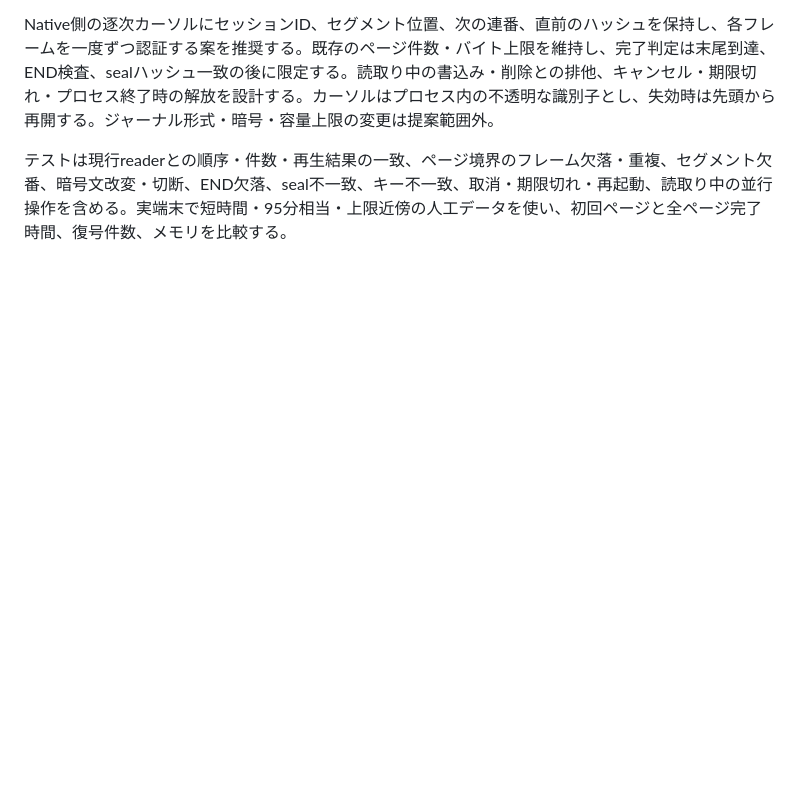
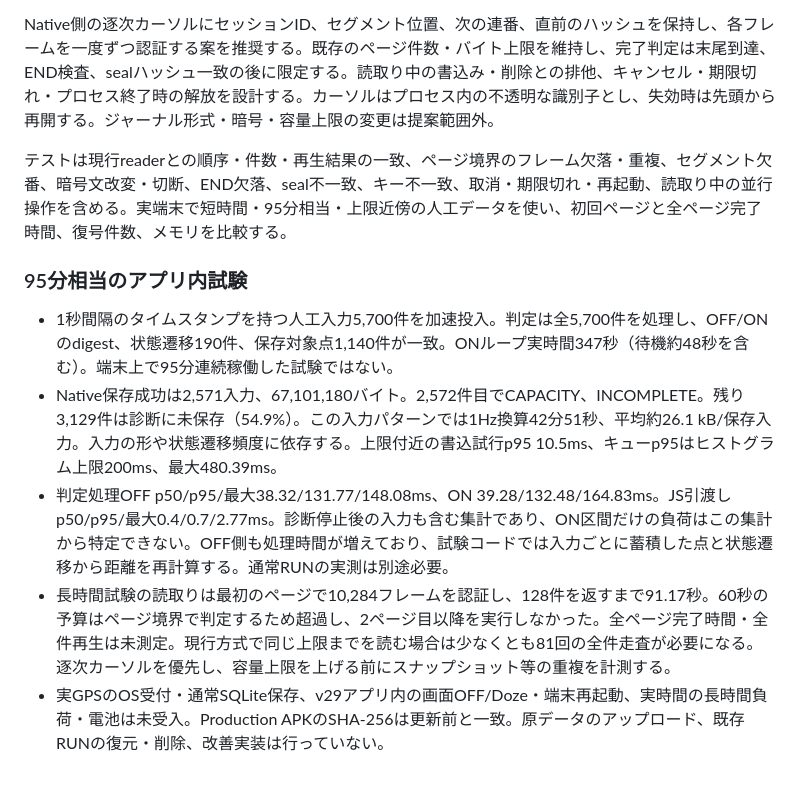
Before and after one commit to yshtysht8sh10-glitch/RunJourney, a Markdown page: docs/issue73-device-validation.md, the part around the change. Drawn GitHub-style; blank space fills up the shorter version.

Commit message:
Record v29 long device capture limit and first-page time

```diff
--- a/docs/issue73-device-validation.md
+++ b/docs/issue73-device-validation.md
@@ -65,3 +65,11 @@ EAS待機中に、同じKotlinストレージを組み込んだ別パッケー
 Native側の逐次カーソルにセッションID、セグメント位置、次の連番、直前のハッシュを保持し、各フレームを一度ずつ認証する案を推奨する。既存のページ件数・バイト上限を維持し、完了判定は末尾到達、END検査、sealハッシュ一致の後に限定する。読取り中の書込み・削除との排他、キャンセル・期限切れ・プロセス終了時の解放を設計する。カーソルはプロセス内の不透明な識別子とし、失効時は先頭から再開する。ジャーナル形式・暗号・容量上限の変更は提案範囲外。
 
 テストは現行readerとの順序・件数・再生結果の一致、ページ境界のフレーム欠落・重複、セグメント欠番、暗号文改変・切断、END欠落、seal不一致、キー不一致、取消・期限切れ・再起動、読取り中の並行操作を含める。実端末で短時間・95分相当・上限近傍の人工データを使い、初回ページと全ページ完了時間、復号件数、メモリを比較する。
+
+### 95分相当のアプリ内試験
+
+- 1秒間隔のタイムスタンプを持つ人工入力5,700件を加速投入。判定は全5,700件を処理し、OFF/ONのdigest、状態遷移190件、保存対象点1,140件が一致。ONループ実時間347秒（待機約48秒を含む）。端末上で95分連続稼働した試験ではない。
+- Native保存成功は2,571入力、67,101,180バイト。2,572件目でCAPACITY、INCOMPLETE。残り3,129件は診断に未保存（54.9%）。この入力パターンでは1Hz換算42分51秒、平均約26.1 kB/保存入力。入力の形や状態遷移頻度に依存する。上限付近の書込試行p95 10.5ms、キューp95はヒストグラム上限200ms、最大480.39ms。
+- 判定処理OFF p50/p95/最大38.32/131.77/148.08ms、ON 39.28/132.48/164.83ms。JS引渡しp50/p95/最大0.4/0.7/2.77ms。診断停止後の入力も含む集計であり、ON区間だけの負荷はこの集計から特定できない。OFF側も処理時間が増えており、試験コードでは入力ごとに蓄積した点と状態遷移から距離を再計算する。通常RUNの実測は別途必要。
+- 長時間試験の読取りは最初のページで10,284フレームを認証し、128件を返すまで91.17秒。60秒の予算はページ境界で判定するため超過し、2ページ目以降を実行しなかった。全ページ完了時間・全件再生は未測定。現行方式で同じ上限までを読む場合は少なくとも81回の全件走査が必要になる。逐次カーソルを優先し、容量上限を上げる前にスナップショット等の重複を計測する。
+- 実GPSのOS受付・通常SQLite保存、v29アプリ内の画面OFF/Doze・端末再起動、実時間の長時間負荷・電池は未受入。Production APKのSHA-256は更新前と一致。原データのアップロード、既存RUNの復元・削除、改善実装は行っていない。
```
